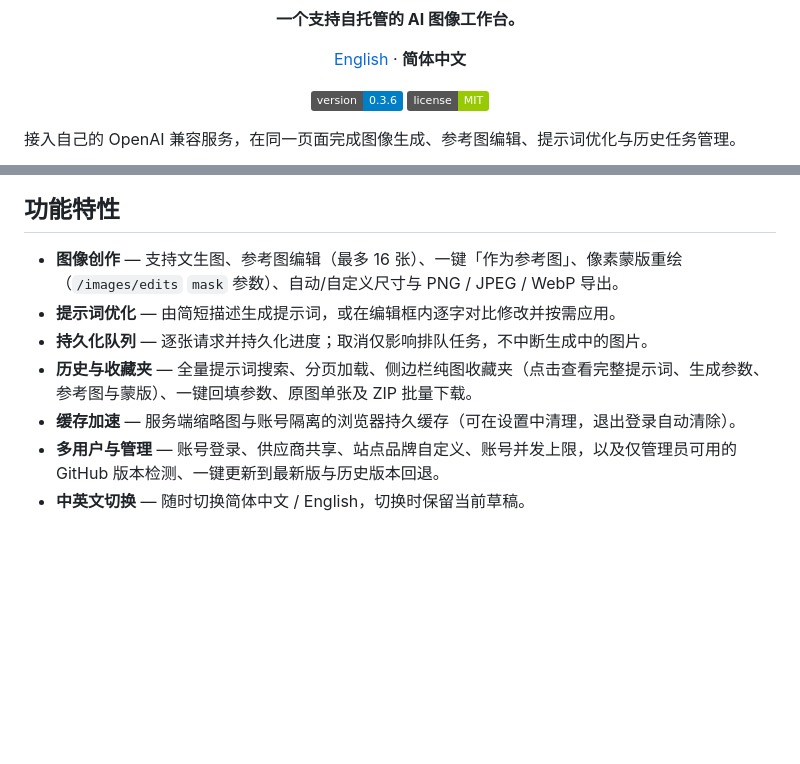
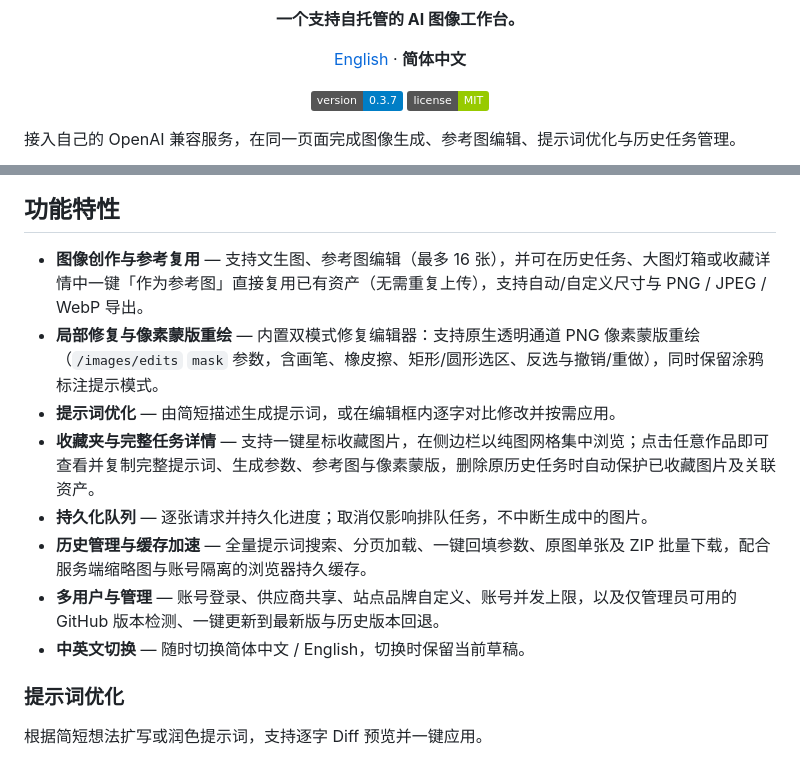
Before and after one commit to FangChanguwu/Bimage, a Markdown page: README_CN.MD, 2 parts joined by grey strips. GitHub-like rendering; badges without logos; blank space fills up the shorter version.

```diff
--- a/README_CN.MD
+++ b/README_CN.MD
@@ -10,7 +10,7 @@
 
 [English](README.MD) · **简体中文**
 
-![Version](https://img.shields.io/badge/version-0.3.6-blue)
+![Version](https://img.shields.io/badge/version-0.3.7-blue)
 ![License](https://img.shields.io/badge/license-MIT-green)
 
 </div>
@@ -21,12 +21,17 @@
 
 ## 功能特性
 
-- **图像创作** — 支持文生图、参考图编辑（最多 16 张）、一键「作为参考图」、像素蒙版重绘（`/images/edits` `mask` 参数）、自动/自定义尺寸与 PNG / JPEG / WebP 导出。
+- **图像创作与参考复用** — 支持文生图、参考图编辑（最多 16 张），并可在历史任务、大图灯箱或收藏详情中一键「作为参考图」直接复用已有资产（无需重复上传），支持自动/自定义尺寸与 PNG / JPEG / WebP 导出。
+- **局部修复与像素蒙版重绘** — 内置双模式修复编辑器：支持原生透明通道 PNG 像素蒙版重绘（`/images/edits` `mask` 参数，含画笔、橡皮擦、矩形/圆形选区、反选与撤销/重做），同时保留涂鸦标注提示模式。
 - **提示词优化** — 由简短描述生成提示词，或在编辑框内逐字对比修改并按需应用。
+- **收藏夹与完整任务详情** — 支持一键星标收藏图片，在侧边栏以纯图网格集中浏览；点击任意作品即可查看并复制完整提示词、生成参数、参考图与像素蒙版，删除原历史任务时自动保护已收藏图片及关联资产。
 - **持久化队列** — 逐张请求并持久化进度；取消仅影响排队任务，不中断生成中的图片。
-- **历史与收藏夹** — 全量提示词搜索、分页加载、侧边栏纯图收藏夹（点击查看完整提示词、生成参数、参考图与蒙版）、一键回填参数、原图单张及 ZIP 批量下载。
-- **缓存加速** — 服务端缩略图与账号隔离的浏览器持久缓存（可在设置中清理，退出登录自动清除）。
+- **历史管理与缓存加速** — 全量提示词搜索、分页加载、一键回填参数、原图单张及 ZIP 批量下载，配合服务端缩略图与账号隔离的浏览器持久缓存。
 - **多用户与管理** — 账号登录、供应商共享、站点品牌自定义、账号并发上限，以及仅管理员可用的 GitHub 版本检测、一键更新到最新版与历史版本回退。
 - **中英文切换** — 随时切换简体中文 / English，切换时保留当前草稿。
 
+### 提示词优化
+
+根据简短想法扩写或润色提示词，支持逐字 Diff 预览并一键应用。
+
 ![中文版提示词优化对比](docs/prompt-refinement-zh.png)
```
Also changed, not shown: other parts of README_CN.MD (+14 -0 lines), CHANGELOG.md (+12 -0 lines), README.MD (+23 -4 lines), docs/favorites-detail-en.png (added), docs/favorites-detail-zh.png (added), docs/favorites-en.png (added), docs/favorites-zh.png (added), docs/inpainting-en.png (added), docs/inpainting-zh.png (added), 8 other files.
